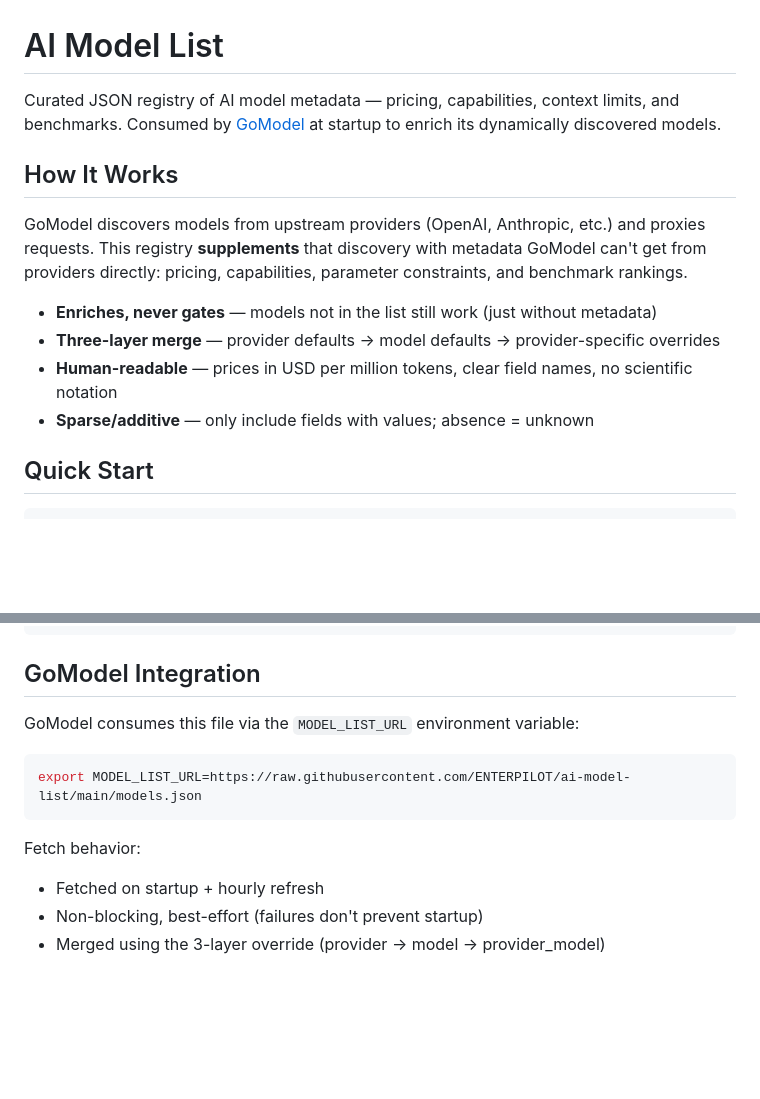
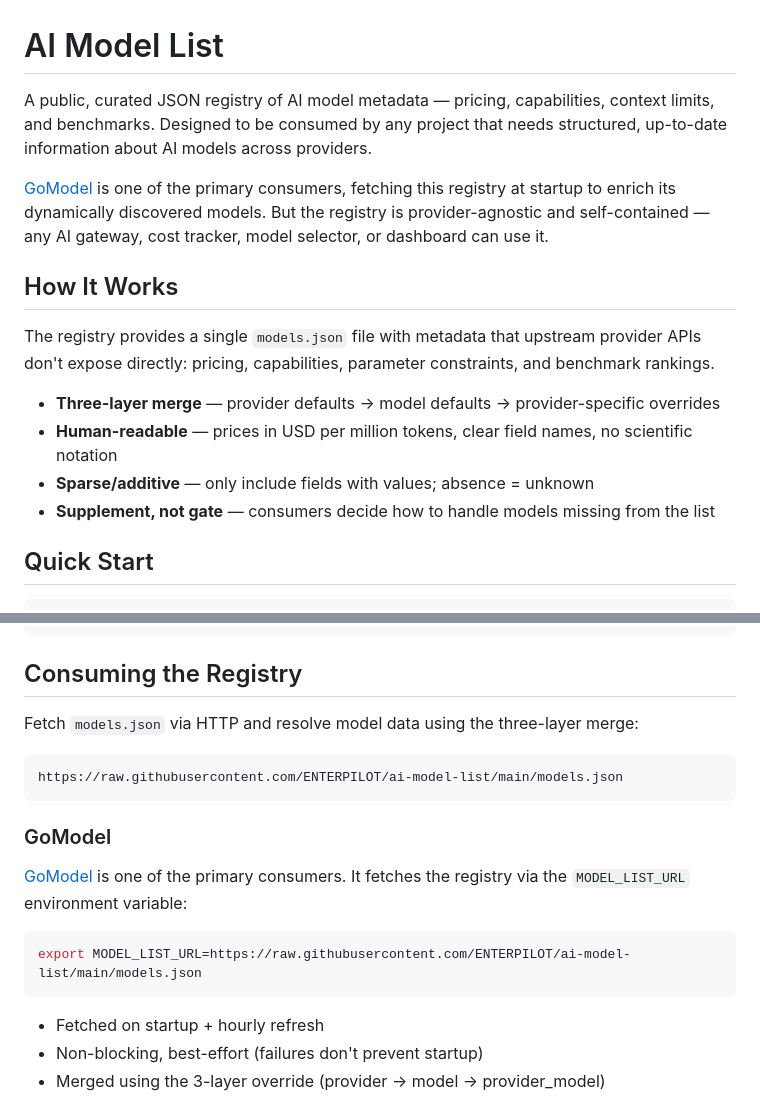
Before and after one commit to ENTERPILOT/ai-model-list, a Markdown page: README.md, 2 parts joined by grey strips. Drawn GitHub-style; blank space fills up the shorter version.

Commit message:
Update README to reflect public registry usable by any project
GoModel is now described as one of the primary consumers rather than the
sole target. Added general consumption instructions and restructured the
integration section accordingly.

Co-Authored-By: Claude Opus 4.6 <noreply@anthropic.com>

````diff
--- a/README.md
+++ b/README.md
@@ -1,15 +1,17 @@
 # AI Model List
 
-Curated JSON registry of AI model metadata — pricing, capabilities, context limits, and benchmarks. Consumed by [GoModel](https://github.com/ENTERPILOT/GOModel) at startup to enrich its dynamically discovered models.
+A public, curated JSON registry of AI model metadata — pricing, capabilities, context limits, and benchmarks. Designed to be consumed by any project that needs structured, up-to-date information about AI models across providers.
+
+[GoModel](https://github.com/ENTERPILOT/GOModel) is one of the primary consumers, fetching this registry at startup to enrich its dynamically discovered models. But the registry is provider-agnostic and self-contained — any AI gateway, cost tracker, model selector, or dashboard can use it.
 
 ## How It Works
 
-GoModel discovers models from upstream providers (OpenAI, Anthropic, etc.) and proxies requests. This registry **supplements** that discovery with metadata GoModel can't get from providers directly: pricing, capabilities, parameter constraints, and benchmark rankings.
+The registry provides a single `models.json` file with metadata that upstream provider APIs don't expose directly: pricing, capabilities, parameter constraints, and benchmark rankings.
 
-- **Enriches, never gates** — models not in the list still work (just without metadata)
 - **Three-layer merge** — provider defaults → model defaults → provider-specific overrides
 - **Human-readable** — prices in USD per million tokens, clear field names, no scientific notation
 - **Sparse/additive** — only include fields with values; absence = unknown
+- **Supplement, not gate** — consumers decide how to handle models missing from the list
 
 ## Quick Start
 
@@ -254,15 +256,22 @@ Source format (JSON array):
 ]
 ```
 
-## GoModel Integration
+## Consuming the Registry
 
-GoModel consumes this file via the `MODEL_LIST_URL` environment variable:
+Fetch `models.json` via HTTP and resolve model data using the three-layer merge:
+
+```
+https://raw.githubusercontent.com/ENTERPILOT/ai-model-list/main/models.json
+```
+
+### GoModel
+
+[GoModel](https://github.com/ENTERPILOT/GOModel) is one of the primary consumers. It fetches the registry via the `MODEL_LIST_URL` environment variable:
 
 ```bash
 export MODEL_LIST_URL=https://raw.githubusercontent.com/ENTERPILOT/ai-model-list/main/models.json
 ```
 
-Fetch behavior:
 - Fetched on startup + hourly refresh
 - Non-blocking, best-effort (failures don't prevent startup)
 - Merged using the 3-layer override (provider → model → provider_model)
````
